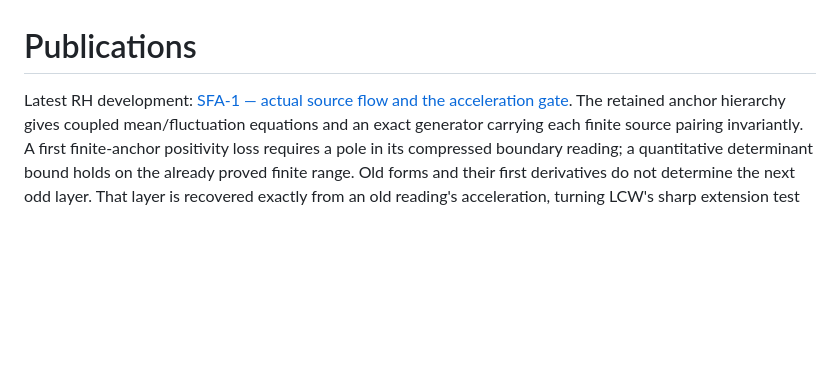
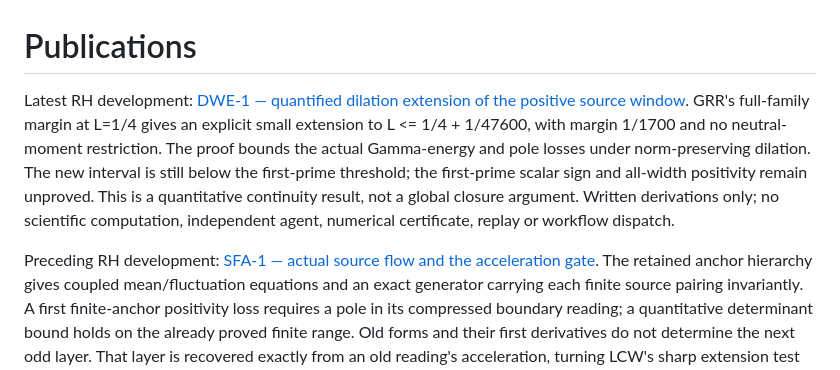
Before and after one commit to Parveen117/Publications, a Markdown page: README.md, the part around the change. Drawn GitHub-style; blank space fills up the shorter version.

Commit message:
DWE-1: quantify a small full-source dilation window extension [skip ci]

```diff
--- a/README.md
+++ b/README.md
@@ -1,6 +1,17 @@
 # Publications
 
-Latest RH development: [SFA-1 — actual source flow and the acceleration gate](RH_SOURCE_FLOW_ACCELERATION.md).
+Latest RH development: [DWE-1 — quantified dilation extension of the positive source window](RH_DILATION_WINDOW_EXTENSION.md).
+GRR's full-family margin at L=1/4 gives an explicit small extension
+to L <= 1/4 + 1/47600, with margin 1/1700 and no neutral-moment
+restriction. The proof bounds the actual Gamma-energy and pole
+losses under norm-preserving dilation. The new interval is still
+below the first-prime threshold; the first-prime scalar sign and
+all-width positivity remain unproved. This is a quantitative
+continuity result, not a global closure argument.
+Written derivations only; no scientific computation, independent
+agent, numerical certificate, replay or workflow dispatch.
+
+Preceding RH development: [SFA-1 — actual source flow and the acceleration gate](RH_SOURCE_FLOW_ACCELERATION.md).
 The retained anchor hierarchy gives coupled mean/fluctuation equations
 and an exact generator carrying each finite source pairing invariantly.
 A first finite-anchor positivity loss requires a pole in its compressed
```
Also changed, not shown: RH_DILATION_WINDOW_EXTENSION.md (added, +271 -0 lines).
